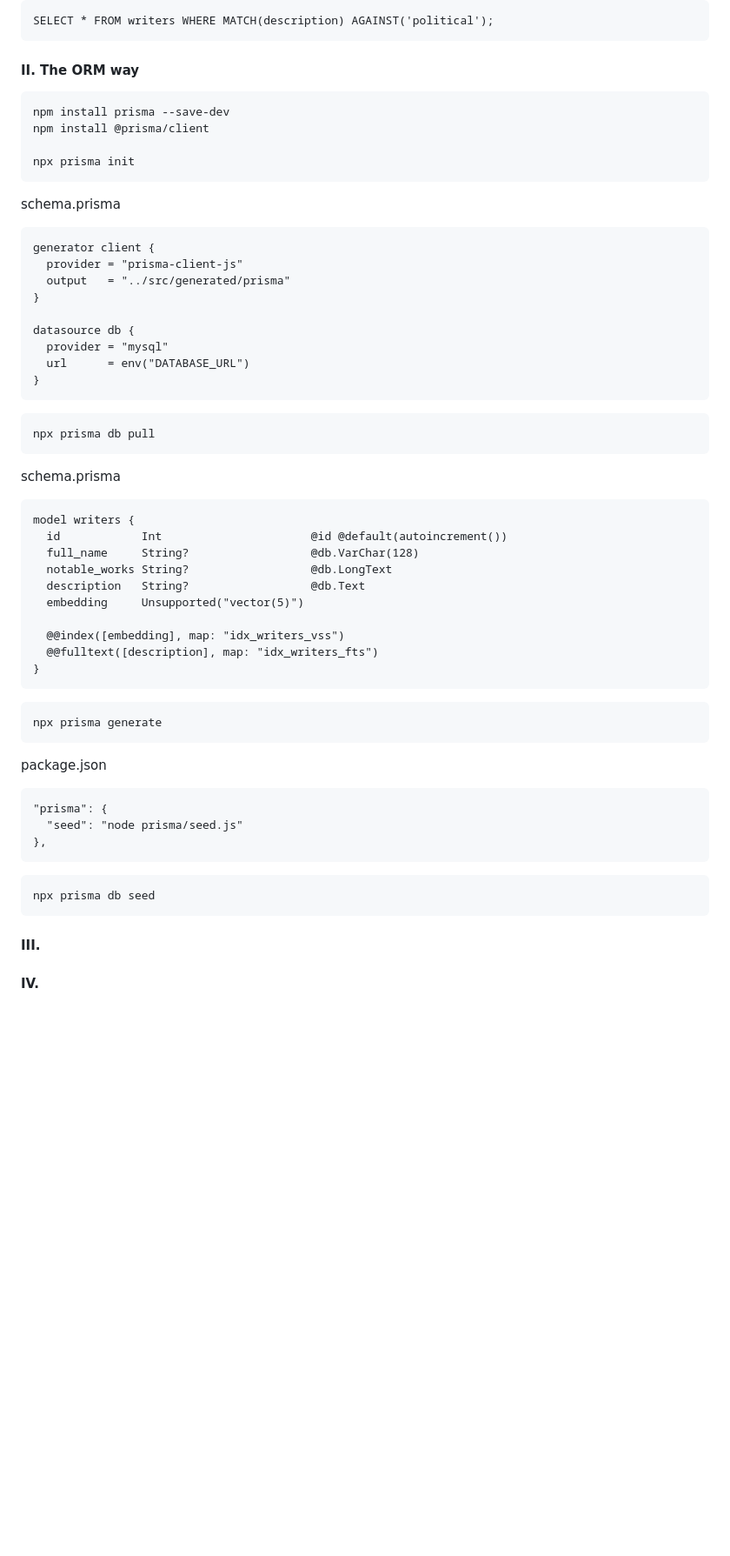
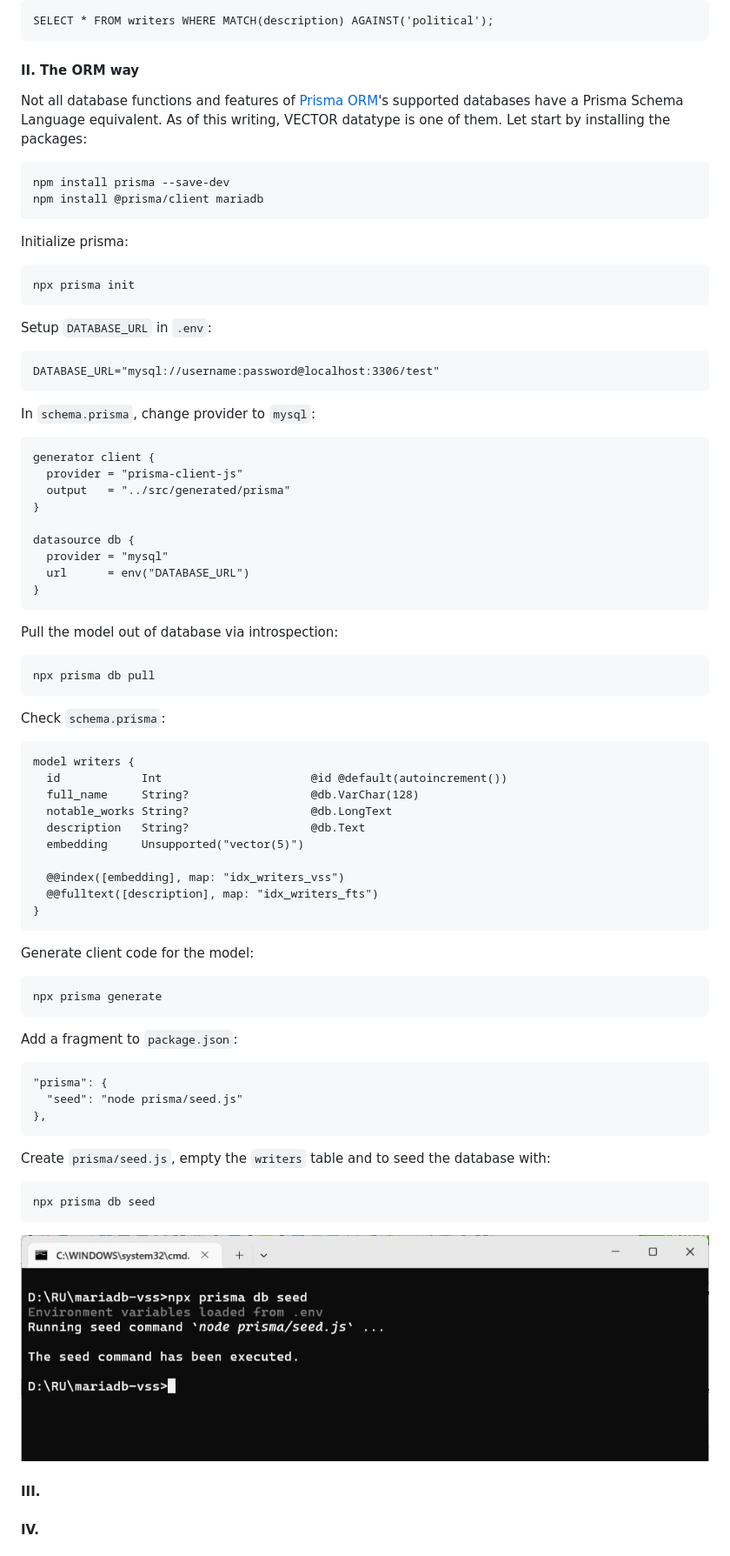
Before and after one commit to Albert0i/mariadb-vss, a Markdown page: README.2.md, the part around the change printed below. Shown: that part at 87% size. Rendered like a GitHub page; pictures changed too: img/prisma-db-seed.JPG (added); blank space fills up the shorter version.

Commit message:
write more

````diff
--- a/README.2.md
+++ b/README.2.md
@@ -102,14 +102,23 @@ SELECT * FROM writers WHERE MATCH(description) AGAINST('political');
 
 
 #### II. The ORM way
+Not all database functions and features of [Prisma ORM](https://www.prisma.io/docs/orm/prisma-schema/data-model/unsupported-database-features)'s supported databases have a Prisma Schema Language equivalent. As of this writing, VECTOR datatype is one of them. Let start by installing the packages:
 ```
 npm install prisma --save-dev
-npm install @prisma/client
+npm install @prisma/client mariadb
+```
 
+Initialize prisma:
+```
 npx prisma init
 ```
 
-schema.prisma
+Setup `DATABASE_URL` in `.env`:
+```
+DATABASE_URL="mysql://username:password@localhost:3306/test"
+```
+
+In `schema.prisma`, change provider to `mysql`:
 ```
 generator client {
   provider = "prisma-client-js"
@@ -122,11 +131,12 @@ datasource db {
 }
 ```
 
+Pull the model out of database via introspection:
 ```
 npx prisma db pull
 ```
 
-schema.prisma
+Check `schema.prisma`:
 ```
 model writers {
   id            Int                      @id @default(autoincrement())
@@ -140,20 +150,24 @@ model writers {
 }
 ```
 
+Generate client code for the model:
 ```
 npx prisma generate
 ```
 
-package.json
+Add a fragment to `package.json`:
 ```
 "prisma": {
   "seed": "node prisma/seed.js"
 },
 ```
 
+Create `prisma/seed.js`, empty the `writers` table and to seed the database with:
 ```
 npx prisma db seed
 ```
+![alt prisma-db-seed](img/prisma-db-seed.JPG)
+
 
 #### III.
 
````
Also changed, not shown: other parts of README.2.md (+1 -1 lines), 2 other files.
